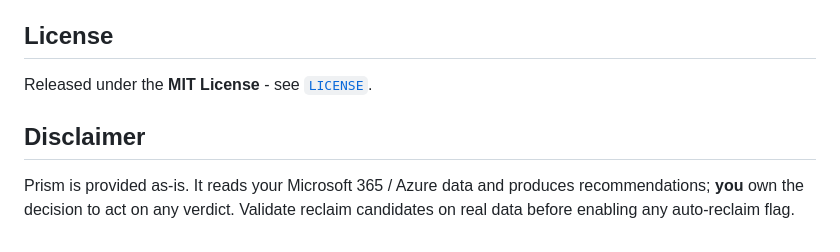
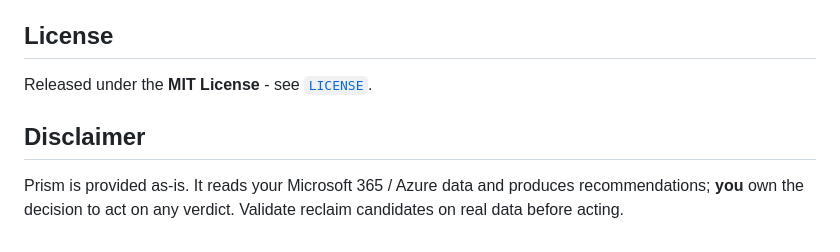
Before and after one commit to joaogcpereira/Prism, a Markdown page: README.md, the part around one of its changes. Rendered like a GitHub page.

```diff
--- a/README.md
+++ b/README.md
@@ -241,4 +241,4 @@ Released under the **MIT License** - see [`LICENSE`](LICENSE).
 
 ## Disclaimer
 
-Prism is provided as-is. It reads your Microsoft 365 / Azure data and produces recommendations; **you** own the decision to act on any verdict. Validate reclaim candidates on real data before enabling any auto-reclaim flag.
+Prism is provided as-is. It reads your Microsoft 365 / Azure data and produces recommendations; **you** own the decision to act on any verdict. Validate reclaim candidates on real data before acting.
```
Also changed, not shown: other parts of README.md (+1 -1 lines).
